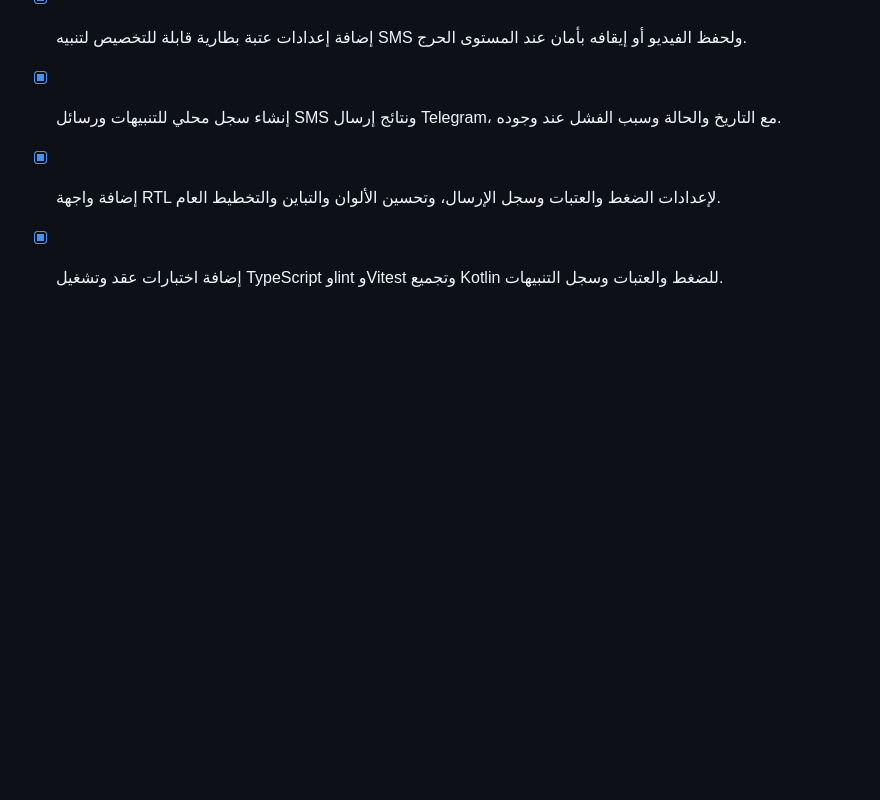
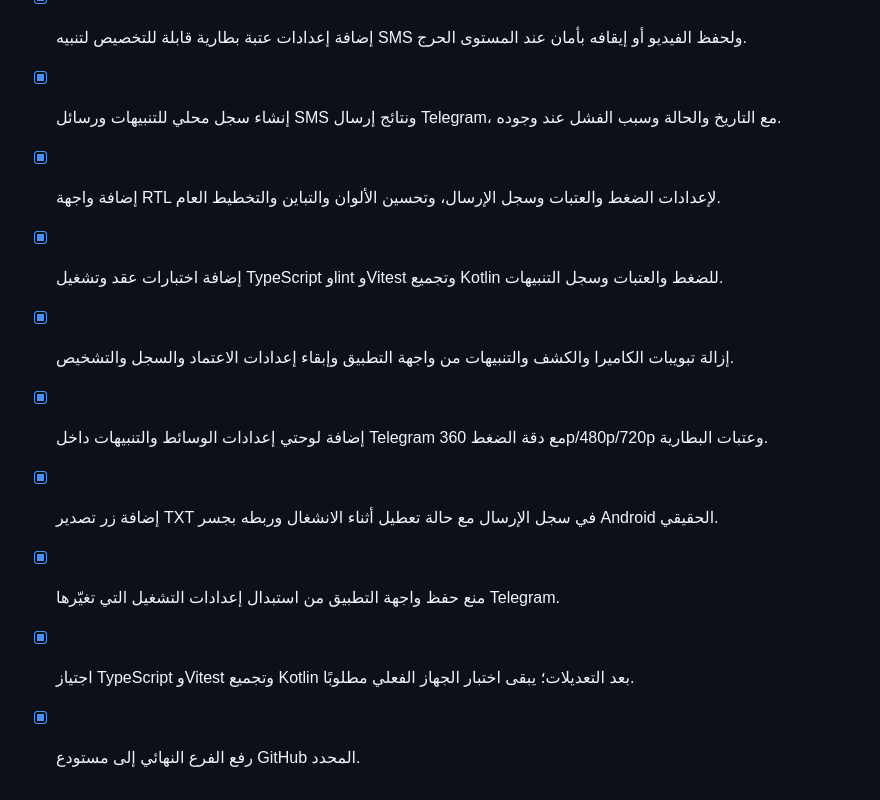
Before and after one commit to gbrhomidi/aktbar_project, a Markdown page: todo.md, the part around the change. GitHub-like rendering; blank space fills up the shorter version.

Commit message:
Checkpoint: Final Akeer14 UI and Telegram settings migration: operational media, detection, and alert controls are managed through Telegram callback panels; the mobile UI retains credentials, diagnostics, history, and terms; delivery log export is wired to the native FileProvider bridge; credential saves preserve Telegram-managed runtime settings. TypeScript, Vitest, and Android Kotlin compilation passed. Physical-device and real external-service validation remain pending.

```diff
--- a/todo.md
+++ b/todo.md
@@ -51,3 +51,10 @@
 - [x] إنشاء سجل محلي للتنبيهات ورسائل SMS ونتائج إرسال Telegram، مع التاريخ والحالة وسبب الفشل عند وجوده.
 - [x] إضافة واجهة RTL لإعدادات الضغط والعتبات وسجل الإرسال، وتحسين الألوان والتباين والتخطيط العام.
 - [x] إضافة اختبارات عقد وتشغيل TypeScript وlint وVitest وتجميع Kotlin للضغط والعتبات وسجل التنبيهات.
+
+- [x] إزالة تبويبات الكاميرا والكشف والتنبيهات من واجهة التطبيق وإبقاء إعدادات الاعتماد والسجل والتشخيص.
+- [x] إضافة لوحتي إعدادات الوسائط والتنبيهات داخل Telegram مع دقة الضغط 360p/480p/720p وعتبات البطارية.
+- [x] إضافة زر تصدير TXT في سجل الإرسال مع حالة تعطيل أثناء الانشغال وربطه بجسر Android الحقيقي.
+- [x] منع حفظ واجهة التطبيق من استبدال إعدادات التشغيل التي تغيّرها Telegram.
+- [x] اجتياز TypeScript وVitest وتجميع Kotlin بعد التعديلات؛ يبقى اختبار الجهاز الفعلي مطلوبًا.
+- [x] رفع الفرع النهائي إلى مستودع GitHub المحدد.
```
